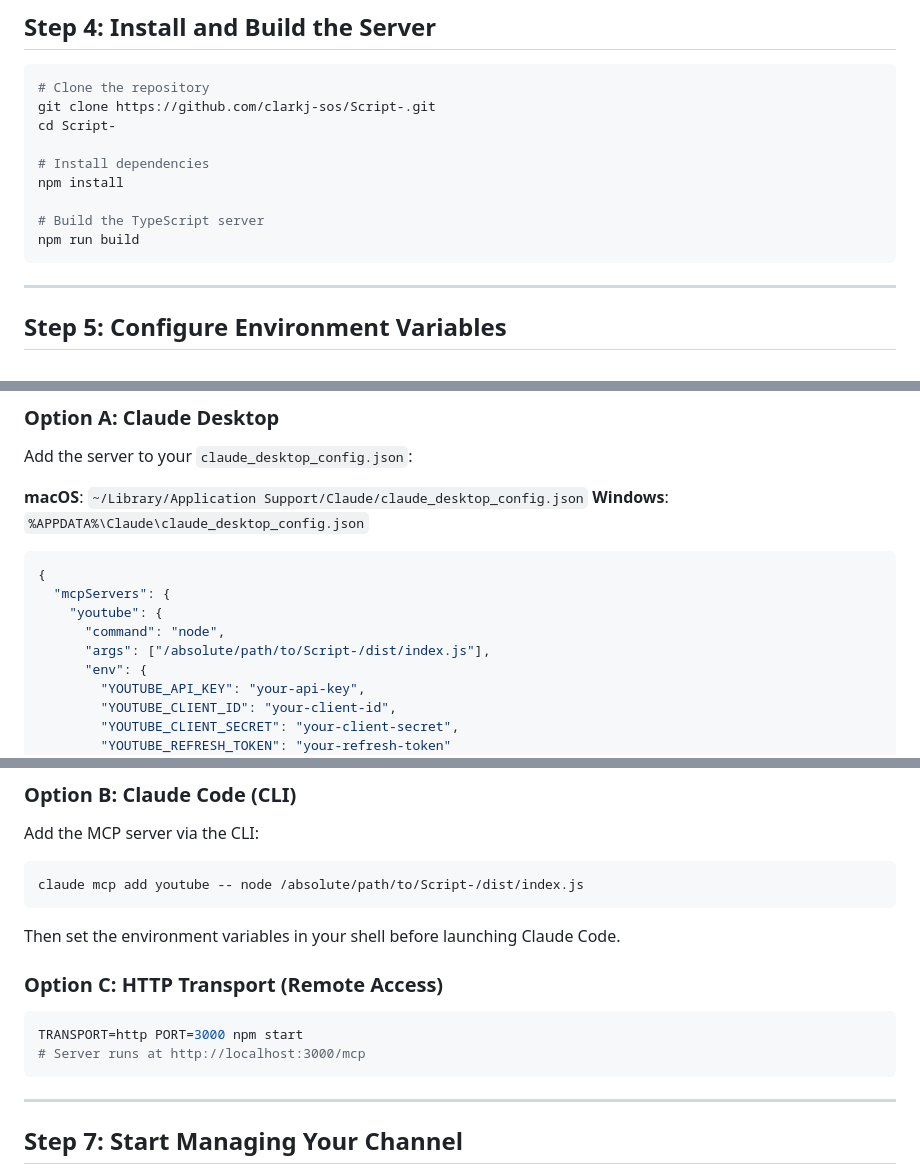
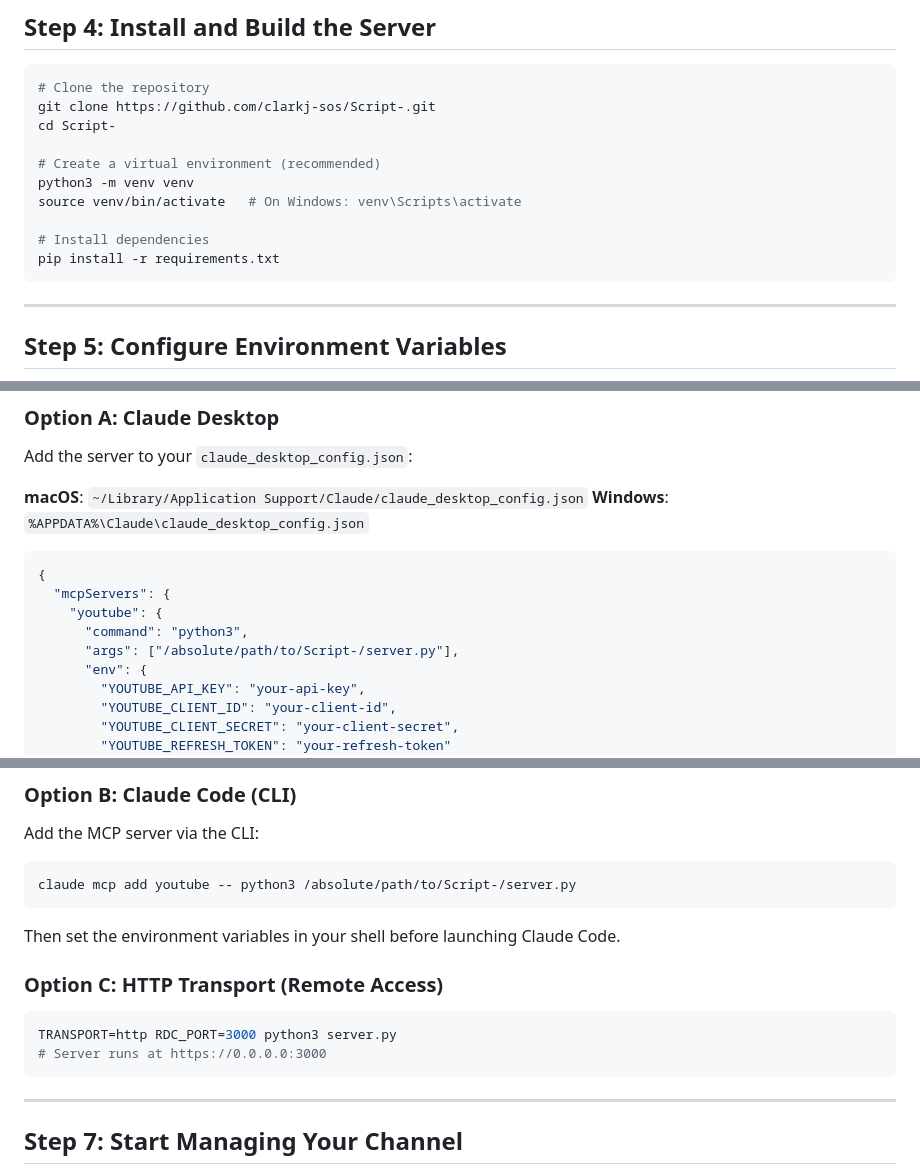
Before and after one commit to clarkj-sos/Script-, a Markdown page: GETTING-STARTED.md, 3 parts joined by grey strips. Drawn GitHub-style.

Commit message:
Fix install steps to use Python/pip instead of Node/npm
The repo is a Python project (server.py + requirements.txt), not a
Node.js project. Updated Step 4, Claude Desktop config, Claude Code
CLI command, HTTP transport command, and troubleshooting section to
reflect the correct Python-based setup.

https://claude.ai/code/session_01B3hRtudQX6CiHc1fdHfRXi

````diff
--- a/GETTING-STARTED.md
+++ b/GETTING-STARTED.md
@@ -89,11 +89,12 @@ Use the [Google OAuth Playground](https://developers.google.com/oauthplayground/
 git clone https://github.com/clarkj-sos/Script-.git
 cd Script-
 
+# Create a virtual environment (recommended)
+python3 -m venv venv
+source venv/bin/activate   # On Windows: venv\Scripts\activate
+
 # Install dependencies
-npm install
-
-# Build the TypeScript server
-npm run build
+pip install -r requirements.txt
 ```
 
 ---
@@ -131,8 +132,8 @@ Add the server to your `claude_desktop_config.json`:
 {
   "mcpServers": {
     "youtube": {
-      "command": "node",
-      "args": ["/absolute/path/to/Script-/dist/index.js"],
+      "command": "python3",
+      "args": ["/absolute/path/to/Script-/server.py"],
       "env": {
         "YOUTUBE_API_KEY": "your-api-key",
         "YOUTUBE_CLIENT_ID": "your-client-id",
@@ -151,7 +152,7 @@ Restart Claude Desktop after saving.
 Add the MCP server via the CLI:
 
 ```bash
-claude mcp add youtube -- node /absolute/path/to/Script-/dist/index.js
+claude mcp add youtube -- python3 /absolute/path/to/Script-/server.py
 ```
 
 Then set the environment variables in your shell before launching Claude Code.
@@ -159,8 +160,8 @@ Then set the environment variables in your shell before launching Claude Code.
 ### Option C: HTTP Transport (Remote Access)
 
 ```bash
-TRANSPORT=http PORT=3000 npm start
-# Server runs at http://localhost:3000/mcp
+TRANSPORT=http RDC_PORT=3000 python3 server.py
+# Server runs at https://0.0.0.0:3000
 ```
 
 ---
````
Also changed, not shown: other parts of GETTING-STARTED.md (+3 -3 lines).
